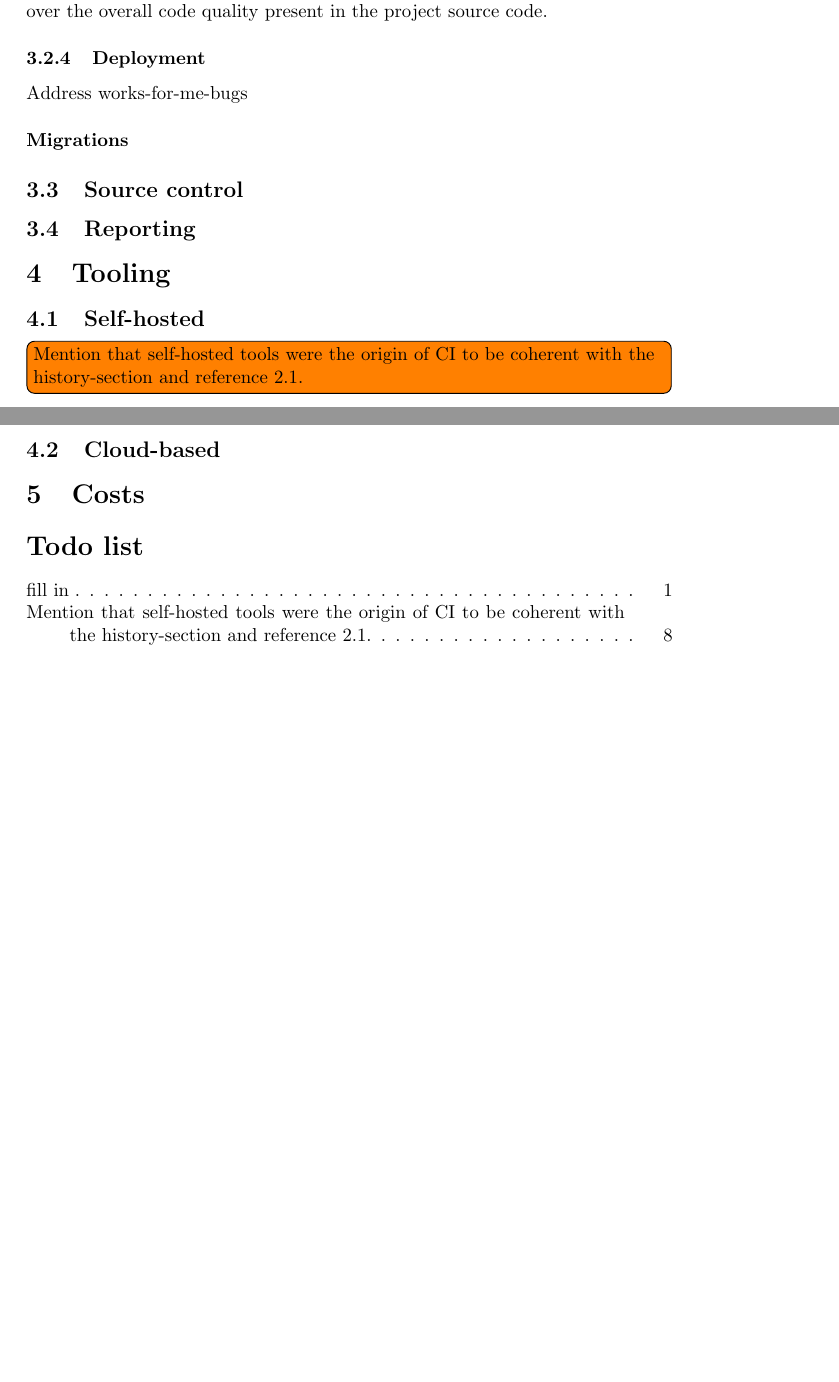
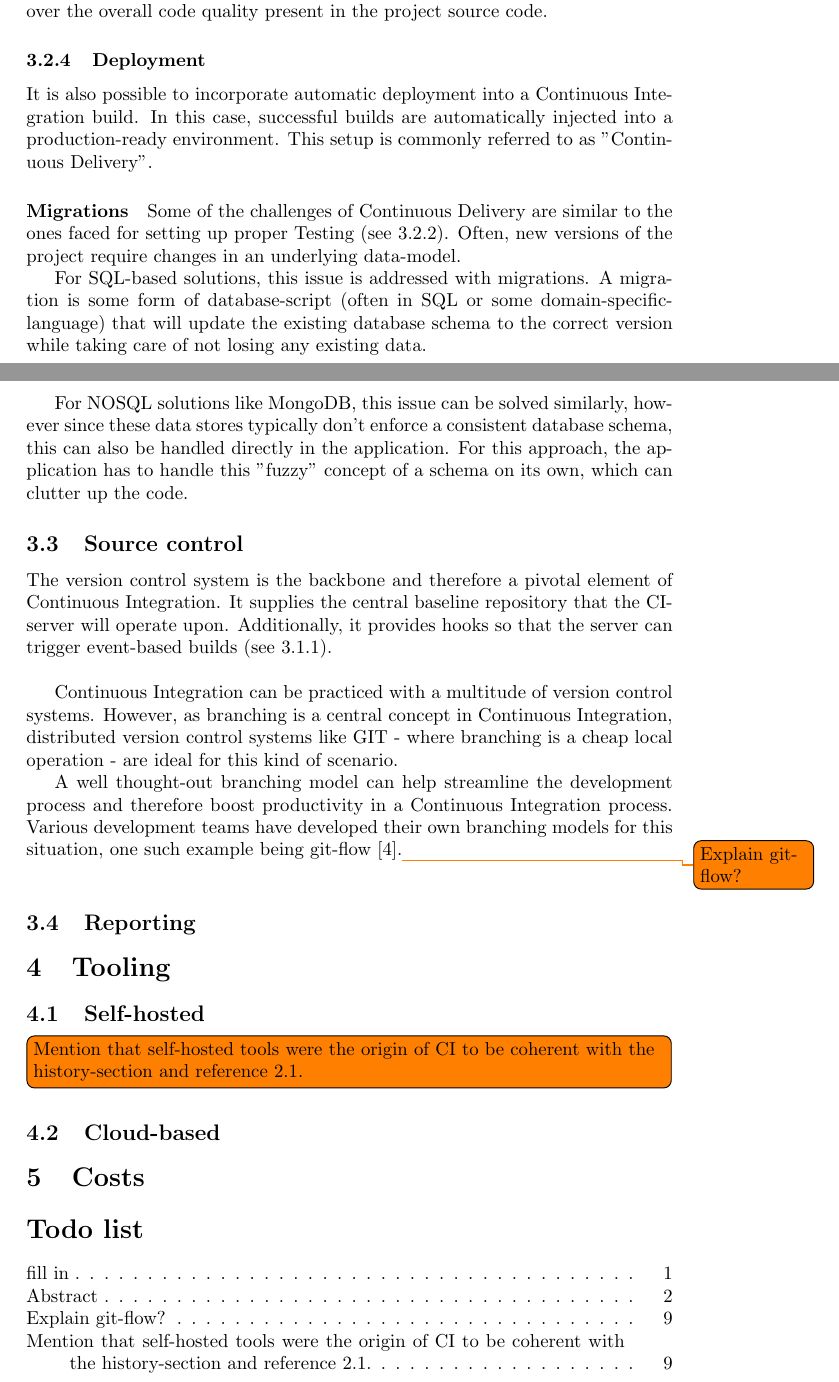
Before and after one commit to DeX3/swme-paper, a LaTeX document (paper.tex, which reads core-concepts.tex): two parts of pages 8 and 9 of 9 before the commit and two parts of pages 8 and 9 of 10 after it, joined at a grey line, cut so that both start at the same text, the shorter picture padded with empty space. Compiled offline with pdfLaTeX.

Commit message:
My part pretty much done

```diff
--- a/core-concepts.tex
+++ b/core-concepts.tex
@@ -183,10 +183,43 @@ overall code quality present in the project source code.
 
 \subsubsection{Deployment}\label{sec:deployment}
 
-Address works-for-me-bugs
+It is also possible to incorporate automatic deployment into a Continuous
+Integration build. In this case, successful builds are automatically injected
+into a production-ready environment. This setup is commonly referred to as
+"Continuous Delivery".
 
 \paragraph{Migrations}\label{sec:migrations}
 
+Some of the challenges of Continuous Delivery are similar to the ones faced for
+setting up proper Testing (see \ref{sec:testing}). Often, new versions of the
+project require changes in an underlying data-model.
+
+For SQL-based solutions, this issue is addressed with migrations. A migration is
+some form of database-script (often in SQL or some domain-specific-language)
+that will update the existing database schema to the correct version while
+taking care of not losing any existing data.
+
+For NOSQL solutions like MongoDB, this issue can be solved similarly, however
+since these data stores typically don't enforce a consistent database schema,
+this can also be handled directly in the application. For this approach, the
+application has to handle this "fuzzy" concept of a schema on its own, which can
+clutter up the code.
+
 \subsection{Source control}\label{sec:source-control}
 
+The version control system is the backbone and therefore a pivotal element of
+Continuous Integration. It supplies the central baseline repository that the
+CI-server will operate upon. Additionally, it provides hooks so that the server
+can trigger event-based builds (see \ref{sec:triggers}).\\
+
+Continuous Integration can be practiced with a multitude of version control
+systems. However, as branching is a central concept in Continuous Integration,
+distributed version control systems like GIT - where branching is a cheap local
+operation - are ideal for this kind of scenario.
+
+A well thought-out branching model can help streamline the development process
+and therefore boost productivity in a Continuous Integration process. Various
+development teams have developed their own branching models for this situation,
+one such example being git-flow \cite{driessen:2010}.\todo{Explain git-flow?}\\
+
 \subsection{Reporting}\label{sec:reporting}
--- a/paper.tex
+++ b/paper.tex
@@ -6,7 +6,7 @@
 \usepackage[usenames,dvipsnames,svgnames,table]{xcolor}
 \usepackage{tablefootnote}
 \usepackage{natbib}
-\usepackage[hidelinks]{hyperref}
+\PassOptionsToPackage{hyphens}{url}\usepackage[hidelinks]{hyperref}
 \usepackage{todonotes}
 \usepackage{marginnote}
 \let\marginpar\marginnote
```
Also changed, not shown: abstract.tex (+1 -1 lines), introduction.tex (+8 -8 lines), references.bib (+13 -0 lines), core-concepts.tex (2 more changed lines).
